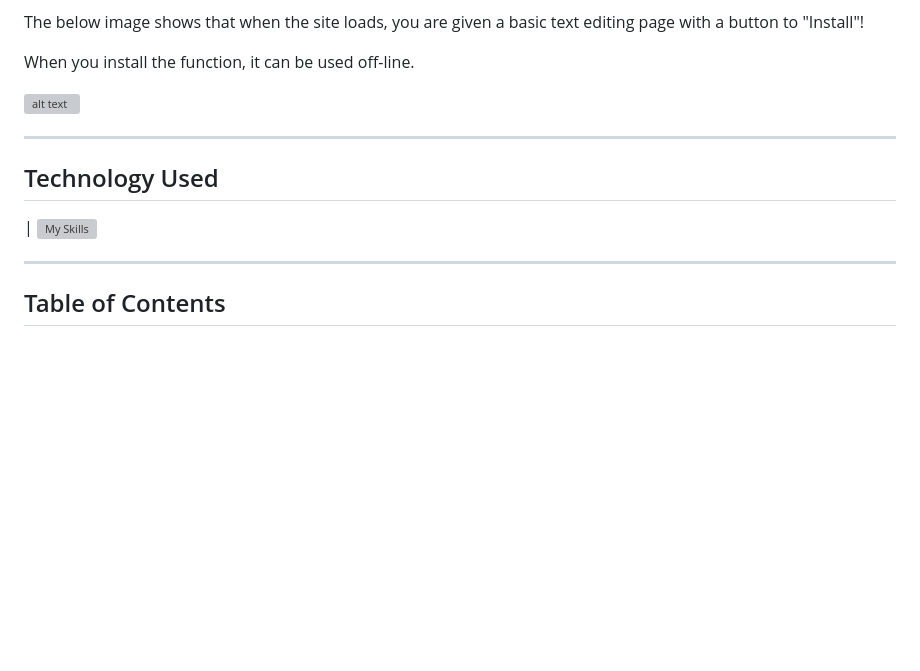
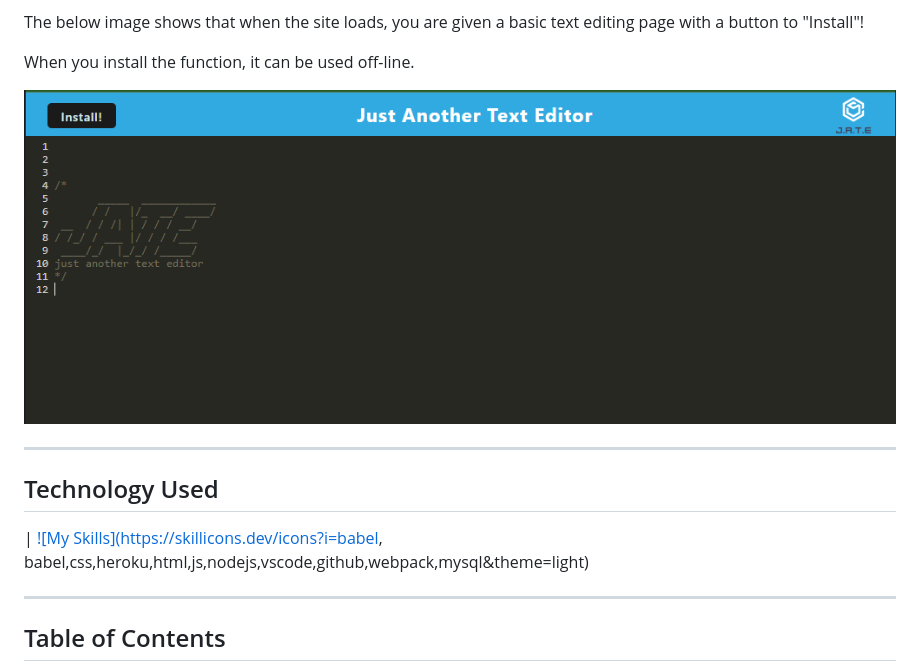
Before and after one commit to tdusenbury/Text-Editor-PWA, a Markdown page: README.md, the part around the change. Rendered like a GitHub page; pictures changed too: images/loadscreen.PNG (added); blank space fills up the shorter version; grey boxes are pictures that could not be loaded.

```diff
--- a/README.md
+++ b/README.md
@@ -22,14 +22,14 @@ The below image shows that when the site loads, you are given a basic text editi
 When you install the function, it can be used off-line.
 
 
-![alt text](./img/homepage.PNG)
+![alt text](./images/loadscreen.PNG)
 
 
 -------------------------------------------------------------------------------------------------------------------------------------------------------------------------------------------
 
 ## Technology Used
 
-| [![My Skills](https://skillicons.dev/icons?i=bootstrap,heroku,html,js,nodejs,vscode,github,mysql&theme=light)](https://skillicons.dev)
+| [![My Skills](https://skillicons.dev/icons?i=babel, babel,css,heroku,html,js,nodejs,vscode,github,webpack,mysql&theme=light)](https://skillicons.dev)
 
 
 -------------------------------------------------------------------------------------------------------------------------------------------------------------------------------------------
```
Also changed, not shown: images/Write notes No errors.PNG (added), 5 other files.
